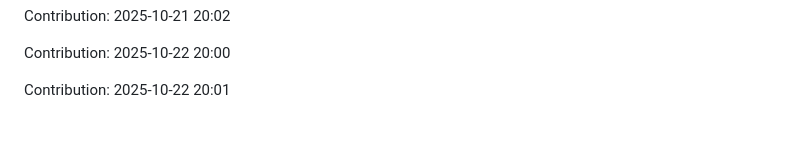
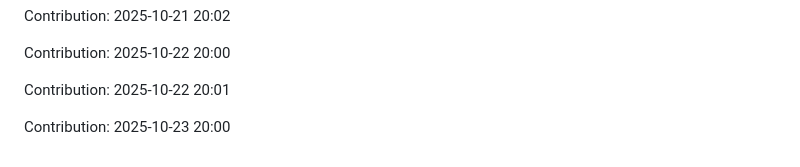
Before and after one commit to iKnowLab-Projects/IITP_AGI_STT, a Markdown page: README.md, the part around the change. GitHub-like rendering; blank space fills up the shorter version.

Commit message:
"Contribution: 2025-10-23 20:00"

```diff
--- a/README.md
+++ b/README.md
@@ -379,3 +379,5 @@ Contribution: 2025-10-21 20:02
 Contribution: 2025-10-22 20:00
 
 Contribution: 2025-10-22 20:01
+
+Contribution: 2025-10-23 20:00
```
